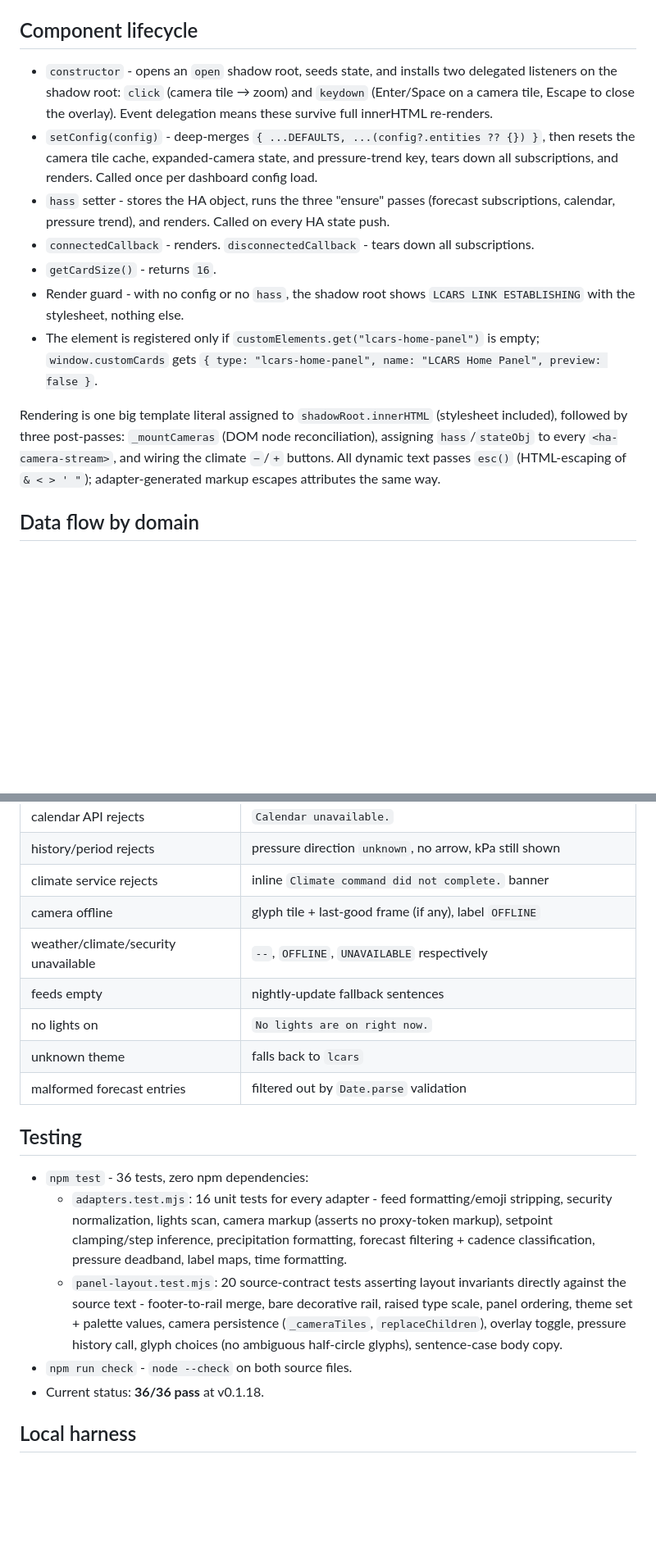
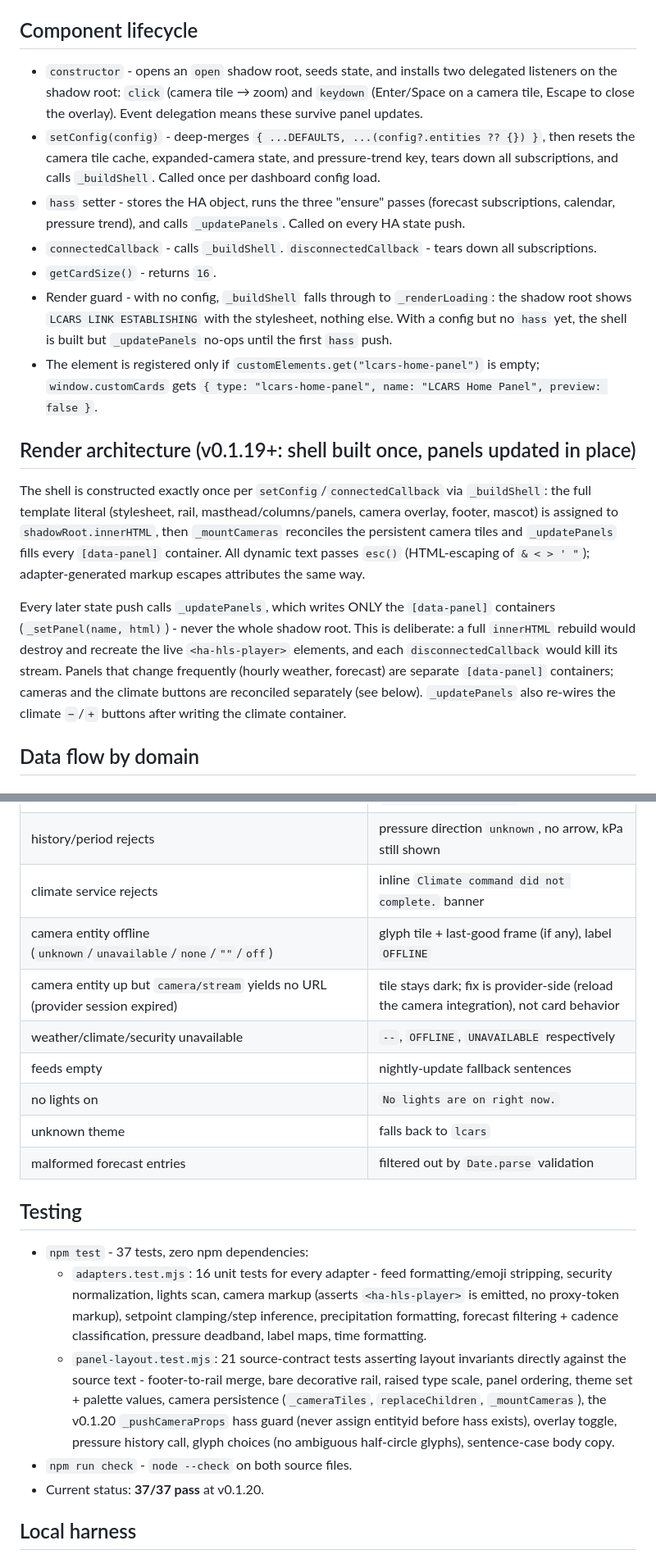
Before and after one commit to StackShard/lcars-home-card, a Markdown page: docs/ARCHITECTURE.md, 2 parts joined by grey strips. Shown at 82% size. Drawn GitHub-style; blank space fills up the shorter version.

```diff
--- a/docs/ARCHITECTURE.md
+++ b/docs/ARCHITECTURE.md
@@ -19,15 +19,19 @@ No build step. The deployed artifact is `src/lcars-home-panel.js` itself, served
 
 ## Component lifecycle
 
-- `constructor` - opens an `open` shadow root, seeds state, and installs two delegated listeners on the shadow root: `click` (camera tile → zoom) and `keydown` (Enter/Space on a camera tile, Escape to close the overlay). Event delegation means these survive full innerHTML re-renders.
-- `setConfig(config)` - deep-merges `{ ...DEFAULTS, ...(config?.entities ?? {}) }`, then resets the camera tile cache, expanded-camera state, and pressure-trend key, tears down all subscriptions, and renders. Called once per dashboard config load.
-- `hass` setter - stores the HA object, runs the three "ensure" passes (forecast subscriptions, calendar, pressure trend), and renders. Called on every HA state push.
-- `connectedCallback` - renders. `disconnectedCallback` - tears down all subscriptions.
+- `constructor` - opens an `open` shadow root, seeds state, and installs two delegated listeners on the shadow root: `click` (camera tile → zoom) and `keydown` (Enter/Space on a camera tile, Escape to close the overlay). Event delegation means these survive panel updates.
+- `setConfig(config)` - deep-merges `{ ...DEFAULTS, ...(config?.entities ?? {}) }`, then resets the camera tile cache, expanded-camera state, and pressure-trend key, tears down all subscriptions, and calls `_buildShell`. Called once per dashboard config load.
+- `hass` setter - stores the HA object, runs the three "ensure" passes (forecast subscriptions, calendar, pressure trend), and calls `_updatePanels`. Called on every HA state push.
+- `connectedCallback` - calls `_buildShell`. `disconnectedCallback` - tears down all subscriptions.
 - `getCardSize()` - returns `16`.
-- Render guard - with no config or no `hass`, the shadow root shows `LCARS LINK ESTABLISHING` with the stylesheet, nothing else.
+- Render guard - with no config, `_buildShell` falls through to `_renderLoading`: the shadow root shows `LCARS LINK ESTABLISHING` with the stylesheet, nothing else. With a config but no `hass` yet, the shell is built but `_updatePanels` no-ops until the first `hass` push.
 - The element is registered only if `customElements.get("lcars-home-panel")` is empty; `window.customCards` gets `{ type: "lcars-home-panel", name: "LCARS Home Panel", preview: false }`.
 
-Rendering is one big template literal assigned to `shadowRoot.innerHTML` (stylesheet included), followed by three post-passes: `_mountCameras` (DOM node reconciliation), assigning `hass`/`stateObj` to every `<ha-camera-stream>`, and wiring the climate `−`/`+` buttons. All dynamic text passes `esc()` (HTML-escaping of `& < > ' "`); adapter-generated markup escapes attributes the same way.
+## Render architecture (v0.1.19+: shell built once, panels updated in place)
+
+The shell is constructed exactly once per `setConfig`/`connectedCallback` via `_buildShell`: the full template literal (stylesheet, rail, masthead/columns/panels, camera overlay, footer, mascot) is assigned to `shadowRoot.innerHTML`, then `_mountCameras` reconciles the persistent camera tiles and `_updatePanels` fills every `[data-panel]` container. All dynamic text passes `esc()` (HTML-escaping of `& < > ' "`); adapter-generated markup escapes attributes the same way.
+
+Every later state push calls `_updatePanels`, which writes ONLY the `[data-panel]` containers (`_setPanel(name, html)`) - never the whole shadow root. This is deliberate: a full `innerHTML` rebuild would destroy and recreate the live `<ha-hls-player>` elements, and each `disconnectedCallback` would kill its stream. Panels that change frequently (hourly weather, forecast) are separate `[data-panel]` containers; cameras and the climate buttons are reconciled separately (see below). `_updatePanels` also re-wires the climate `−`/`+` buttons after writing the climate container.
 
 ## Data flow by domain
 
@@ -119,7 +142,8 @@ This is the most behavior-rich part; source-contract tests pin it (v0.1.15 fixed
 | calendar API rejects | `Calendar unavailable.` |
 | history/period rejects | pressure direction `unknown`, no arrow, kPa still shown |
 | climate service rejects | inline `Climate command did not complete.` banner |
-| camera offline | glyph tile + last-good frame (if any), label `OFFLINE` |
+| camera entity offline (`unknown`/`unavailable`/`none`/`""`/`off`) | glyph tile + last-good frame (if any), label `OFFLINE` |
+| camera entity up but `camera/stream` yields no URL (provider session expired) | tile stays dark; fix is provider-side (reload the camera integration), not card behavior |
 | weather/climate/security unavailable | `--`, `OFFLINE`, `UNAVAILABLE` respectively |
 | feeds empty | nightly-update fallback sentences |
 | no lights on | `No lights are on right now.` |
@@ -128,11 +152,11 @@ This is the most behavior-rich part; source-contract tests pin it (v0.1.15 fixed
 
 ## Testing
 
-- `npm test` - 36 tests, zero npm dependencies:
-  - `adapters.test.mjs`: 16 unit tests for every adapter - feed formatting/emoji stripping, security normalization, lights scan, camera markup (asserts no proxy-token markup), setpoint clamping/step inference, precipitation formatting, forecast filtering + cadence classification, pressure deadband, label maps, time formatting.
-  - `panel-layout.test.mjs`: 20 source-contract tests asserting layout invariants directly against the source text - footer-to-rail merge, bare decorative rail, raised type scale, panel ordering, theme set + palette values, camera persistence (`_cameraTiles`, `replaceChildren`), overlay toggle, pressure history call, glyph choices (no ambiguous half-circle glyphs), sentence-case body copy.
+- `npm test` - 37 tests, zero npm dependencies:
+  - `adapters.test.mjs`: 16 unit tests for every adapter - feed formatting/emoji stripping, security normalization, lights scan, camera markup (asserts `<ha-hls-player>` is emitted, no proxy-token markup), setpoint clamping/step inference, precipitation formatting, forecast filtering + cadence classification, pressure deadband, label maps, time formatting.
+  - `panel-layout.test.mjs`: 21 source-contract tests asserting layout invariants directly against the source text - footer-to-rail merge, bare decorative rail, raised type scale, panel ordering, theme set + palette values, camera persistence (`_cameraTiles`, `replaceChildren`, `_mountCameras`), the v0.1.20 `_pushCameraProps` hass guard (never assign entityid before hass exists), overlay toggle, pressure history call, glyph choices (no ambiguous half-circle glyphs), sentence-case body copy.
 - `npm run check` - `node --check` on both source files.
-- Current status: **36/36 pass** at v0.1.18.
+- Current status: **37/37 pass** at v0.1.20.
 
 ## Local harness
 
```
Also changed, not shown: other parts of docs/ARCHITECTURE.md (+26 -7 lines), README.md (+5 -5 lines), docs/THEMES.md (+1 -1 lines).
